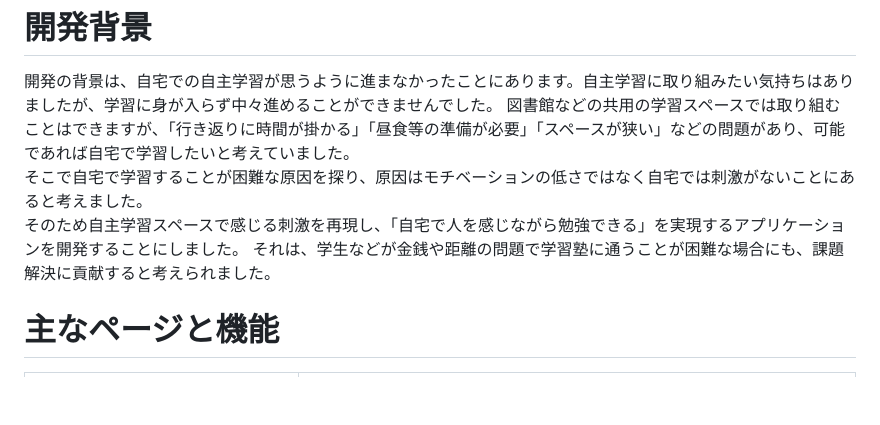
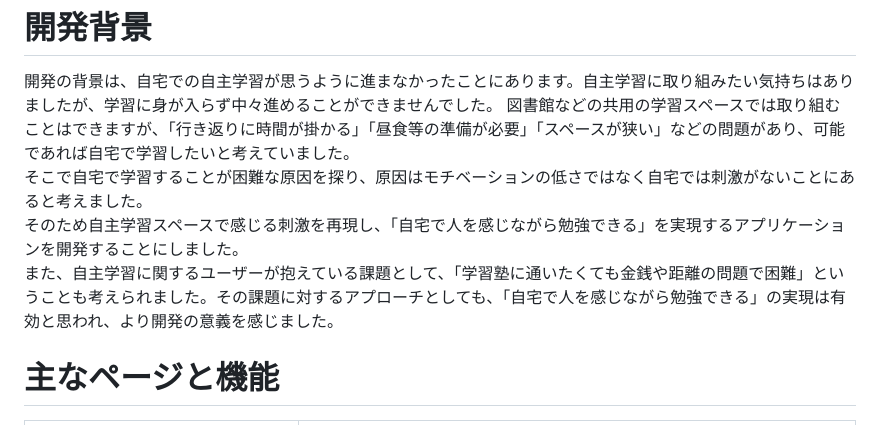
Before and after one commit to Kota-A-179/study_room, a Markdown page: README.md, the part around the change. Rendered like a GitHub page; blank space fills up the shorter version.

Commit message:
開発背景の修正

```diff
--- a/README.md
+++ b/README.md
@@ -38,7 +38,7 @@ https://study-room-rails7.onrender.com
 図書館などの共用の学習スペースでは取り組むことはできますが、「行き返りに時間が掛かる」「昼食等の準備が必要」「スペースが狭い」などの問題があり、可能であれば自宅で学習したいと考えていました。
 そこで自宅で学習することが困難な原因を探り、原因はモチベーションの低さではなく自宅では刺激がないことにあると考えました。
 そのため自主学習スペースで感じる刺激を再現し、「自宅で人を感じながら勉強できる」を実現するアプリケーションを開発することにしました。
-それは、学生などが金銭や距離の問題で学習塾に通うことが困難な場合にも、課題解決に貢献すると考えられました。
+また、自主学習に関するユーザーが抱えている課題として、「学習塾に通いたくても金銭や距離の問題で困難」ということも考えられました。その課題に対するアプローチとしても、「自宅で人を感じながら勉強できる」の実現は有効と思われ、より開発の意義を感じました。
 
 # 主なページと機能
 
```
